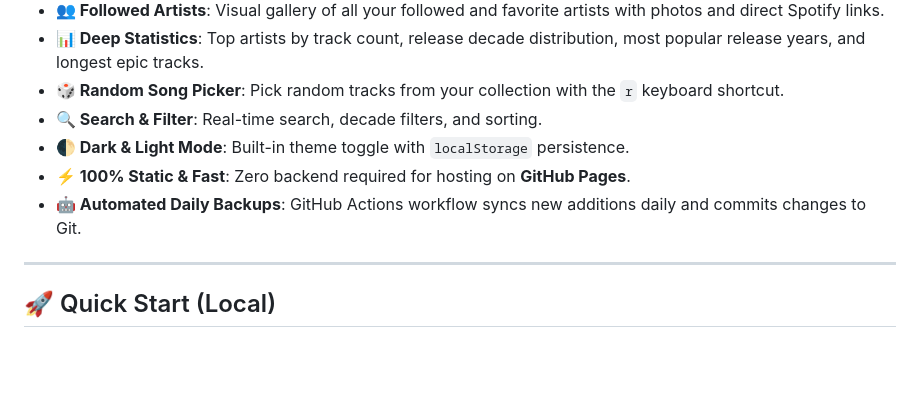
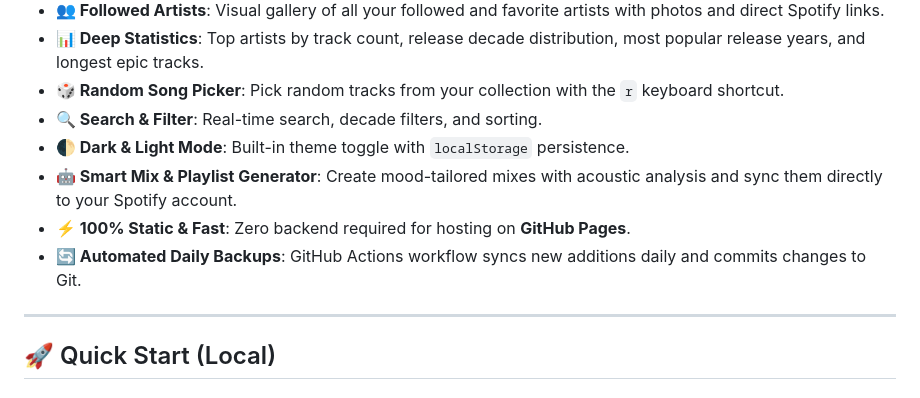
Before and after one commit to koraytugay/my-spotify, a Markdown page: README.md, the part around the change. Drawn GitHub-style; blank space fills up the shorter version.

Commit message:
Docs: highlight Smart Mix generator feature in README

```diff
--- a/README.md
+++ b/README.md
@@ -18,8 +18,9 @@ Inspired by [`my-board-game-collection`](https://github.com/koraytugay/my-board-
 * **🎲 Random Song Picker**: Pick random tracks from your collection with the `r` keyboard shortcut.
 * **🔍 Search & Filter**: Real-time search, decade filters, and sorting.
 * **🌓 Dark & Light Mode**: Built-in theme toggle with `localStorage` persistence.
+* **🤖 Smart Mix & Playlist Generator**: Create mood-tailored mixes with acoustic analysis and sync them directly to your Spotify account.
 * **⚡ 100% Static & Fast**: Zero backend required for hosting on **GitHub Pages**.
-* **🤖 Automated Daily Backups**: GitHub Actions workflow syncs new additions daily and commits changes to Git.
+* **🔄 Automated Daily Backups**: GitHub Actions workflow syncs new additions daily and commits changes to Git.
 
 ---
 
```
